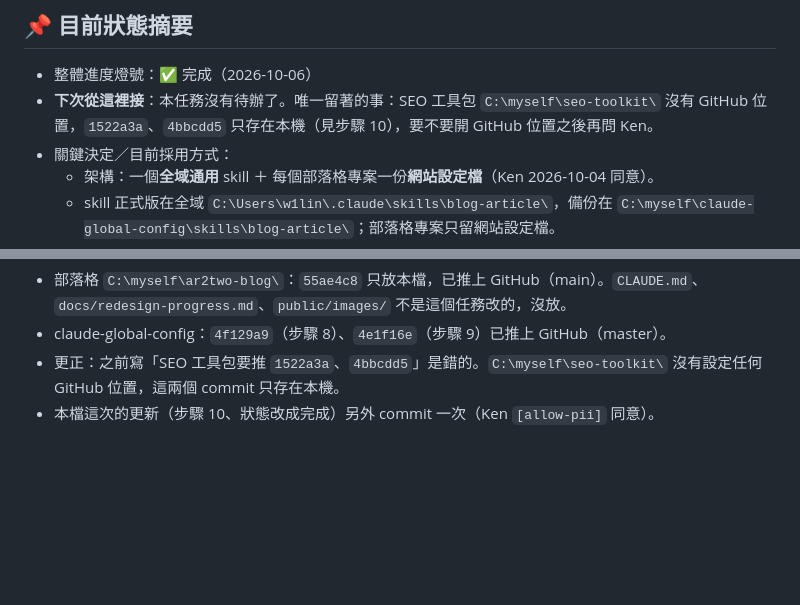
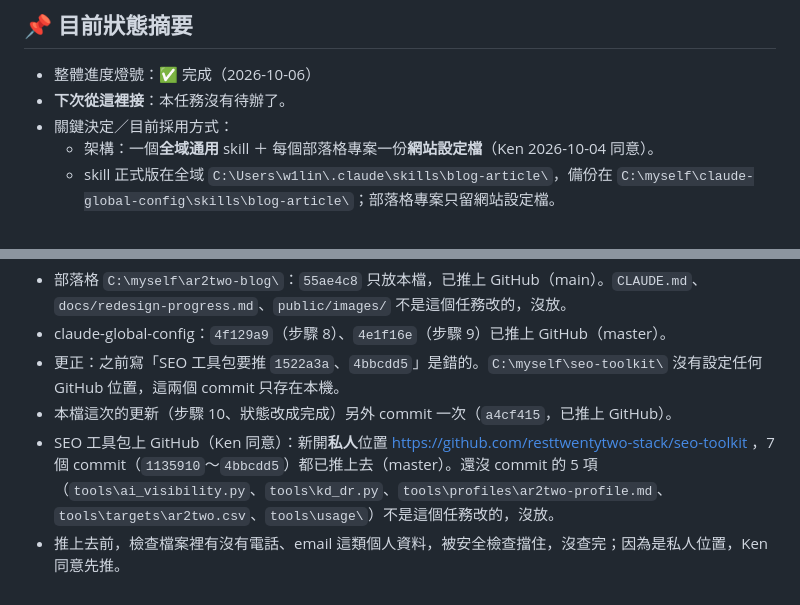
Before and after one commit to resttwentytwo-stack/ar2two-blog, a Markdown page: docs/2026-10-04-blog-article-skill-progress.md, 2 parts joined by grey strips. GitHub-like rendering; blank space fills up the shorter version.

Commit message:
[2026-10-06] 寫文章 skill 進度檔：補記 SEO 工具包上 GitHub
Co-Authored-By: Claude Opus 5.5 <noreply@anthropic.com>

```diff
--- a/docs/2026-10-04-blog-article-skill-progress.md
+++ b/docs/2026-10-04-blog-article-skill-progress.md
@@ -7,7 +7,7 @@
 ## 📌 目前狀態摘要
 
 - 整體進度燈號：✅ 完成（2026-10-06）
-- **下次從這裡接**：本任務沒有待辦了。唯一留著的事：SEO 工具包 `C:\myself\seo-toolkit\` 沒有 GitHub 位置，`1522a3a`、`4bbcdd5` 只存在本機（見步驟 10），要不要開 GitHub 位置之後再問 Ken。
+- **下次從這裡接**：本任務沒有待辦了。
 - 關鍵決定／目前採用方式：
   - 架構：一個**全域通用** skill ＋ 每個部落格專案一份**網站設定檔**（Ken 2026-10-04 同意）。
   - skill 正式版在全域 `C:\Users\w1lin\.claude\skills\blog-article\`，備份在 `C:\myself\claude-global-config\skills\blog-article\`；部落格專案只留網站設定檔。
@@ -151,4 +151,6 @@
 - 部落格 `C:\myself\ar2two-blog\`：`55ae4c8` 只放本檔，已推上 GitHub（main）。`CLAUDE.md`、`docs/redesign-progress.md`、`public/images/` 不是這個任務改的，沒放。
 - claude-global-config：`4f129a9`（步驟 8）、`4e1f16e`（步驟 9）已推上 GitHub（master）。
 - 更正：之前寫「SEO 工具包要推 `1522a3a`、`4bbcdd5`」是錯的。`C:\myself\seo-toolkit\` 沒有設定任何 GitHub 位置，這兩個 commit 只存在本機。
-- 本檔這次的更新（步驟 10、狀態改成完成）另外 commit 一次（Ken `[allow-pii]` 同意）。
+- 本檔這次的更新（步驟 10、狀態改成完成）另外 commit 一次（`a4cf415`，已推上 GitHub）。
+- SEO 工具包上 GitHub（Ken 同意）：新開**私人**位置 https://github.com/resttwentytwo-stack/seo-toolkit ，7 個 commit（`1135910`～`4bbcdd5`）都已推上去（master）。還沒 commit 的 5 項（`tools\ai_visibility.py`、`tools\kd_dr.py`、`tools\profiles\ar2two-profile.md`、`tools\targets\ar2two.csv`、`tools\usage\`）不是這個任務改的，沒放。
+- 推上去前，檢查檔案裡有沒有電話、email 這類個人資料，被安全檢查擋住，沒查完；因為是私人位置，Ken 同意先推。
```
